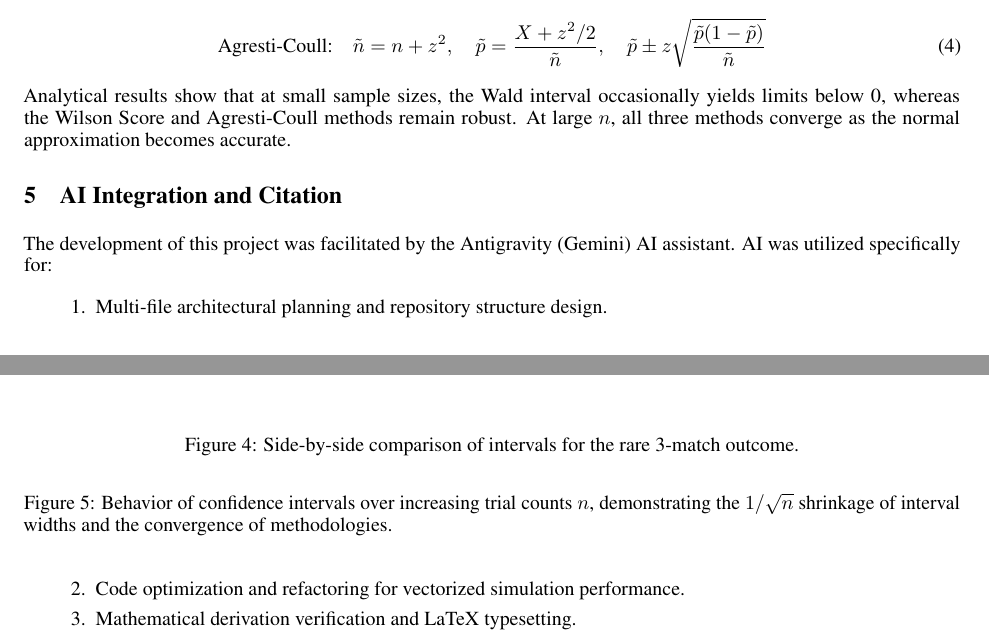
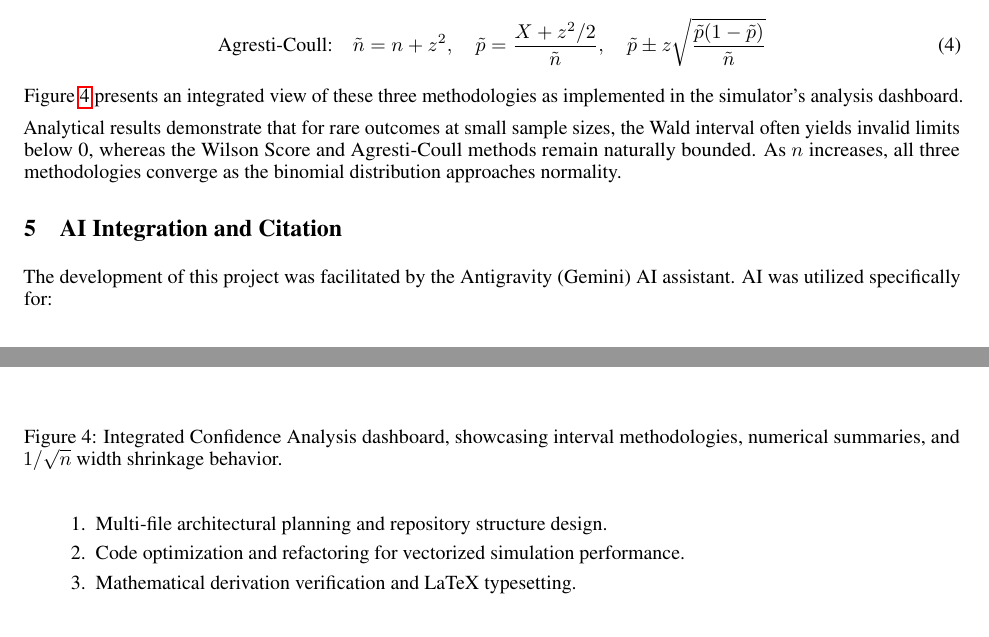
Before and after one commit to qu1r0ra/chuck-a-luck-simulator, a LaTeX document (docs/reports/main.tex): two parts of pages 2 and 3 of 3, joined at a grey line, cut so that both start at the same text. Compiled offline with pdfLaTeX.

```diff
--- a/docs/reports/main.tex
+++ b/docs/reports/main.tex
@@ -123,21 +123,16 @@
 \text{Agresti-Coull:} \quad \tilde{n} = n + z^2, \quad \tilde{p} = \frac{X + z^2/2}{\tilde{n}}, \quad \tilde{p} \pm z \sqrt{\frac{\tilde{p}(1-\tilde{p})}{\tilde{n}}}
 \end{equation}
 
-\begin{figure}[h]
-    \centering
-    %\includegraphics[width=0.8\textwidth]{ci_comparison.png}
-    \caption{Side-by-side comparison of intervals for the rare 3-match outcome.}
-    \label{fig:ci_comparison}
-\end{figure}
+Figure \ref{fig:ci_suite} presents an integrated view of these three methodologies as implemented in the simulator's analysis dashboard.
 
 \begin{figure}[h]
     \centering
-    %\includegraphics[width=0.8\textwidth]{ci_behavior.png}
-    \caption{Behavior of confidence intervals over increasing trial counts $n$, demonstrating the $1/\sqrt{n}$ shrinkage of interval widths and the convergence of methodologies.}
-    \label{fig:ci_behavior}
+    %\includegraphics[width=0.9\textwidth]{ci_analysis_suite.png}
+    \caption{Integrated Confidence Analysis dashboard, showcasing interval methodologies, numerical summaries, and $1/\sqrt{n}$ width shrinkage behavior.}
+    \label{fig:ci_suite}
 \end{figure}
 
-Analytical results show that at small sample sizes, the Wald interval occasionally yields limits below 0, whereas the Wilson Score and Agresti-Coull methods remain robust. At large $n$, all three methods converge as the normal approximation becomes accurate.
+Analytical results demonstrate that for rare outcomes at small sample sizes, the Wald interval often yields invalid limits below 0, whereas the Wilson Score and Agresti-Coull methods remain naturally bounded. As $n$ increases, all three methodologies converge as the binomial distribution approaches normality.
 
 \section{AI Integration and Citation}
 The development of this project was facilitated by the Antigravity (Gemini) AI assistant. AI was utilized specifically for:
```
Also changed, not shown: docs/architecture.md (+1 -1 lines), misc/context/metacontext.md (+1 -1 lines), docs/reports/manual.pdf, 2 other files.
